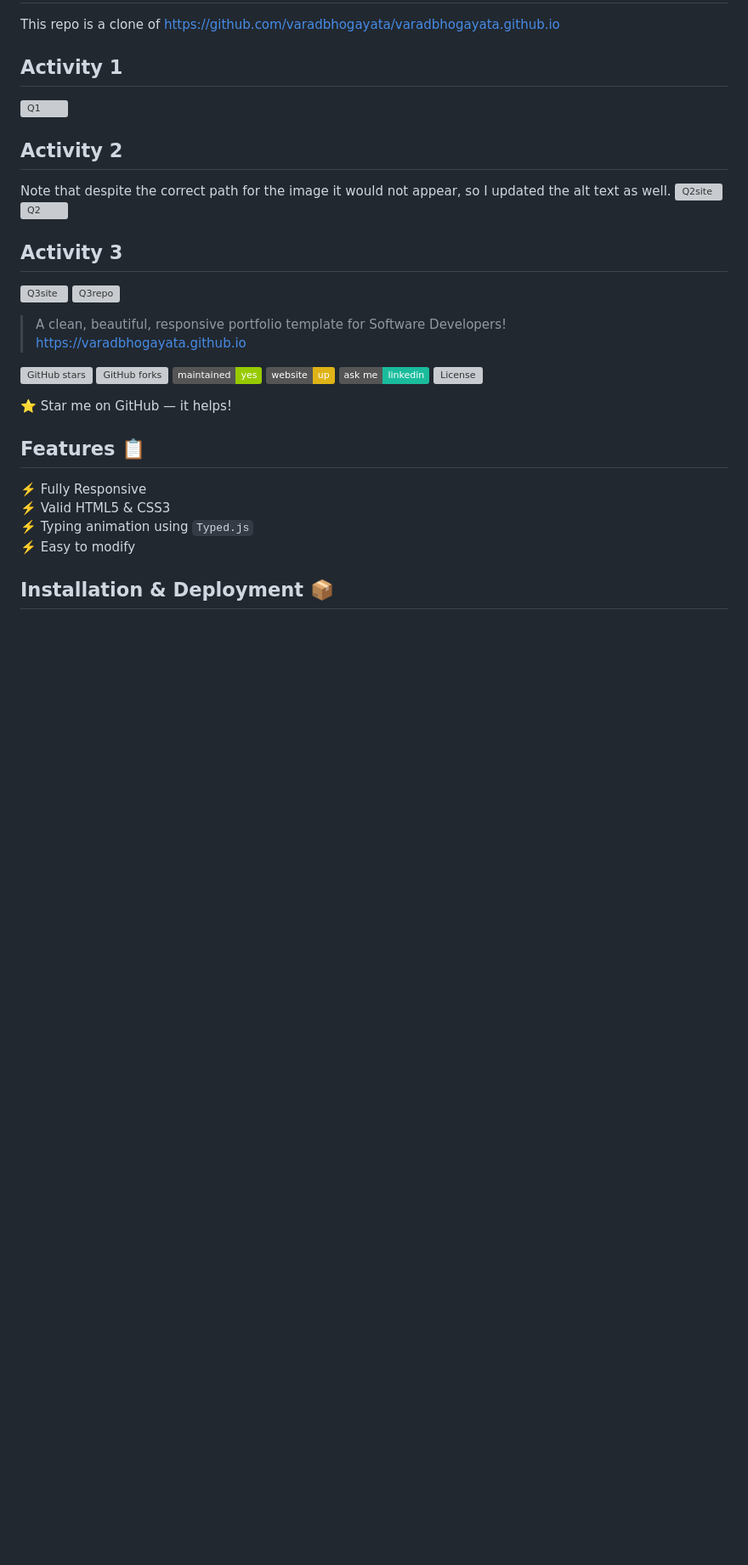
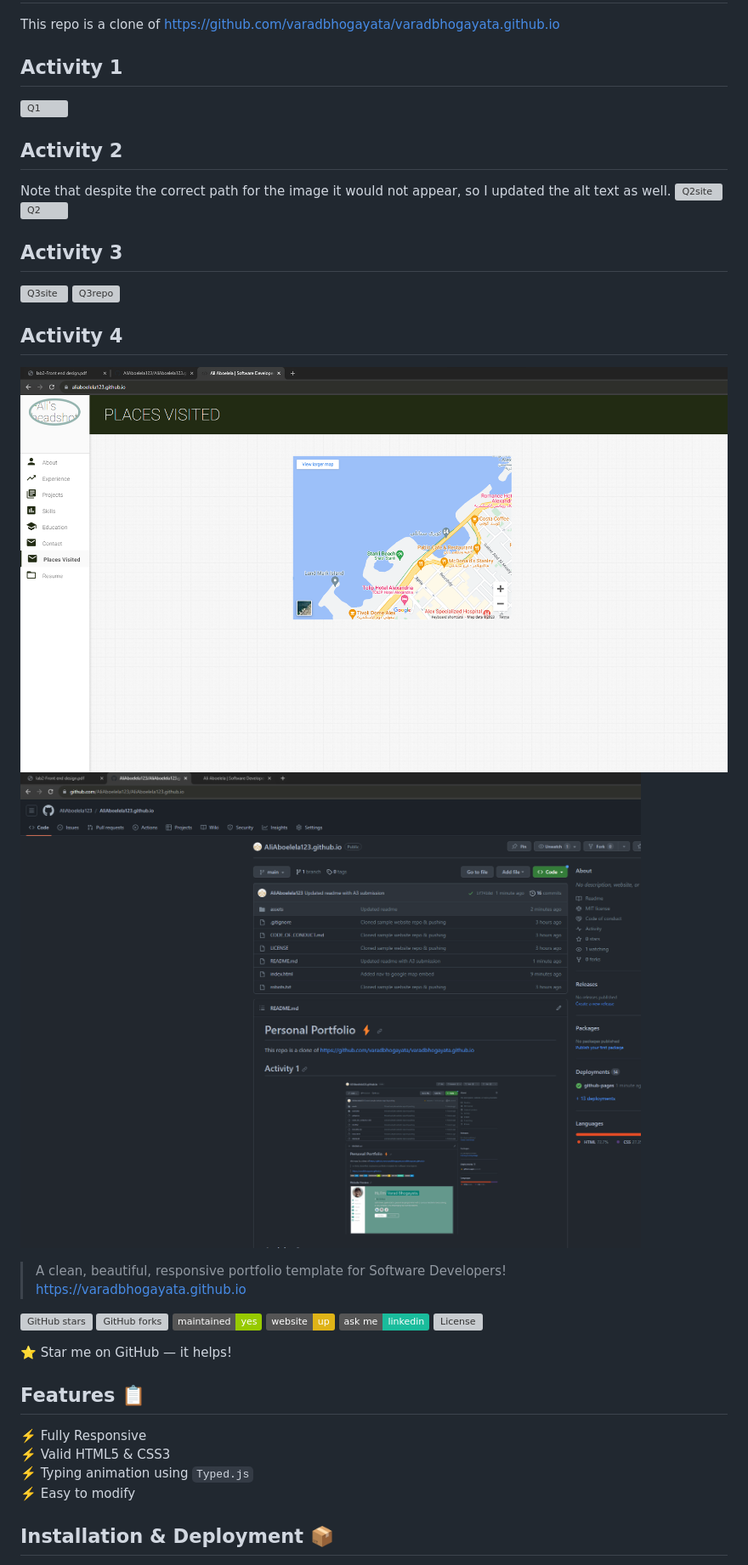
Before and after one commit to AliAboelela123/AliAboelela123.github.io, a Markdown page: README.md, the part around the change. Shown: that part at 85% size. GitHub-like rendering; pictures changed too: assets/img/submission/A4Site.png (added), assets/img/submission/A4repo.png (added); badges without logos; blank space fills up the shorter version; grey boxes are pictures that could not be loaded.

Commit message:
Updated readme with A4 submission

```diff
--- a/README.md
+++ b/README.md
@@ -12,6 +12,10 @@ Note that despite the correct path for the image it would not appear, so I updat
 ## Activity 3
 ![Q3site](assets/img/submission/A3Site.png)
 ![Q3repo](assets/img/submission/A3repo.png)
+
+## Activity 4
+![Q4site](assets/img/submission/A4Site.png)
+![Q4site](assets/img/submission/A4repo.png)
 
 > A clean, beautiful, responsive portfolio template for Software Developers!
 > https://varadbhogayata.github.io
```
